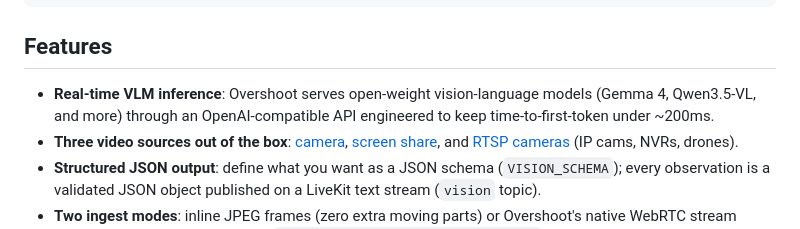
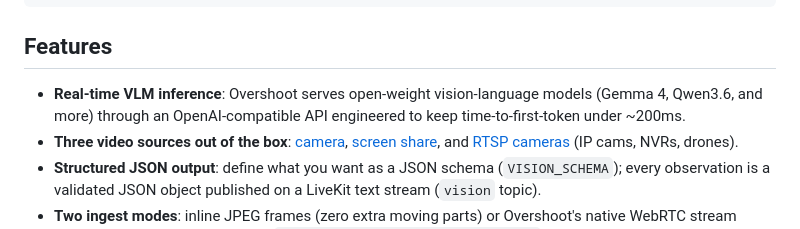
Before and after one commit to Overshoot-ai/livekit-vision-agent, a Markdown page: README.md, the part around the change. Rendered like a GitHub page.

Commit message:
Correct model name

```diff
--- a/README.md
+++ b/README.md
@@ -32,7 +32,7 @@ Use it as the backbone for live camera monitoring, screen-understanding copilots
 
 ## Features
 
-- **Real-time VLM inference**: Overshoot serves open-weight vision-language models (Gemma 4, Qwen3.5-VL, and more) through an OpenAI-compatible API engineered to keep time-to-first-token under ~200ms.
+- **Real-time VLM inference**: Overshoot serves open-weight vision-language models (Gemma 4, Qwen3.6, and more) through an OpenAI-compatible API engineered to keep time-to-first-token under ~200ms.
 - **Three video sources out of the box**: [camera](examples/camera), [screen share](examples/screen-share), and [RTSP cameras](examples/rtsp) (IP cams, NVRs, drones).
 - **Structured JSON output**: define what you want as a JSON schema (`VISION_SCHEMA`); every observation is a validated JSON object published on a LiveKit text stream (`vision` topic).
 - **Two ingest modes**: inline JPEG frames (zero extra moving parts) or Overshoot's native WebRTC stream ingest, where requests reference `ovs://streams/{id}?frame_index=-1` and carry no pixels at all.
```
